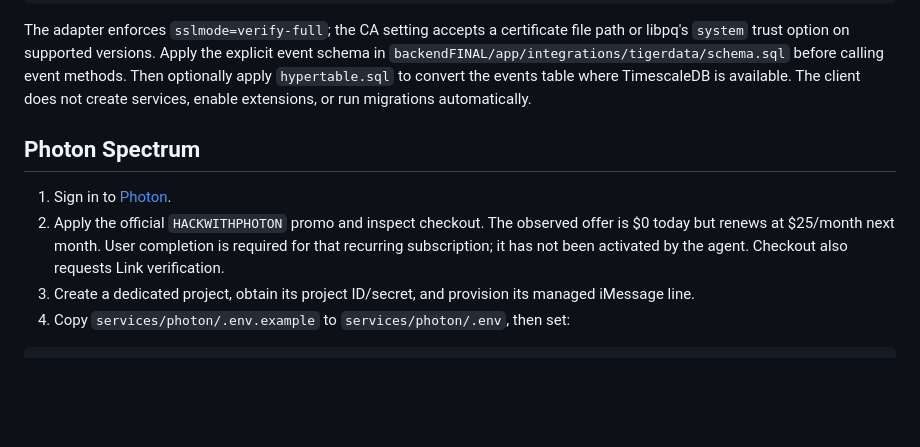
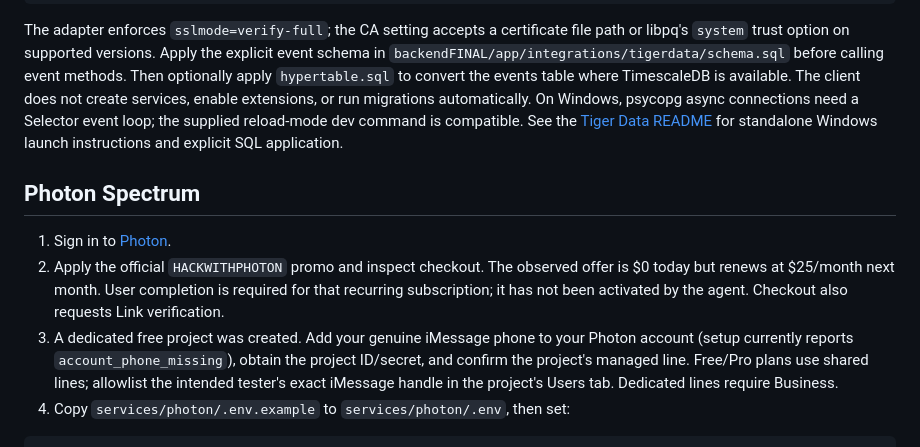
Before and after one commit to cepahal/hackathontemplate, a Markdown page: finalfrontentbackend/docs/API_SETUP.md, the part around the change. Rendered like a GitHub page; blank space fills up the shorter version.

````diff
--- a/finalfrontentbackend/docs/API_SETUP.md
+++ b/finalfrontentbackend/docs/API_SETUP.md
@@ -104,6 +104,9 @@ libpq's `system` trust option on supported versions. Apply the explicit event sc
 `backendFINAL/app/integrations/tigerdata/schema.sql` before calling event methods. Then optionally
 apply `hypertable.sql` to convert the events table where TimescaleDB is available. The client does not create
 services, enable extensions, or run migrations automatically.
+On Windows, psycopg async connections need a Selector event loop; the supplied reload-mode dev
+command is compatible. See the [Tiger Data README](../backendFINAL/app/integrations/tigerdata/README.md)
+for standalone Windows launch instructions and explicit SQL application.
 
 ## Photon Spectrum
 
@@ -111,7 +114,10 @@ services, enable extensions, or run migrations automatically.
 2. Apply the official `HACKWITHPHOTON` promo and inspect checkout. The observed offer is $0 today
    but renews at $25/month next month. User completion is required for that recurring subscription;
    it has not been activated by the agent. Checkout also requests Link verification.
-3. Create a dedicated project, obtain its project ID/secret, and provision its managed iMessage line.
+3. A dedicated free project was created. Add your genuine iMessage phone to your Photon account
+   (setup currently reports `account_phone_missing`), obtain the project ID/secret, and confirm
+   the project's managed line. Free/Pro plans use shared lines; allowlist the intended tester's
+   exact iMessage handle in the project's Users tab. Dedicated lines require Business.
 4. Copy `services/photon/.env.example` to `services/photon/.env`, then set:
 
 ```dotenv
````
Also changed, not shown: notes.md (+5 -2 lines), 1 other file.
